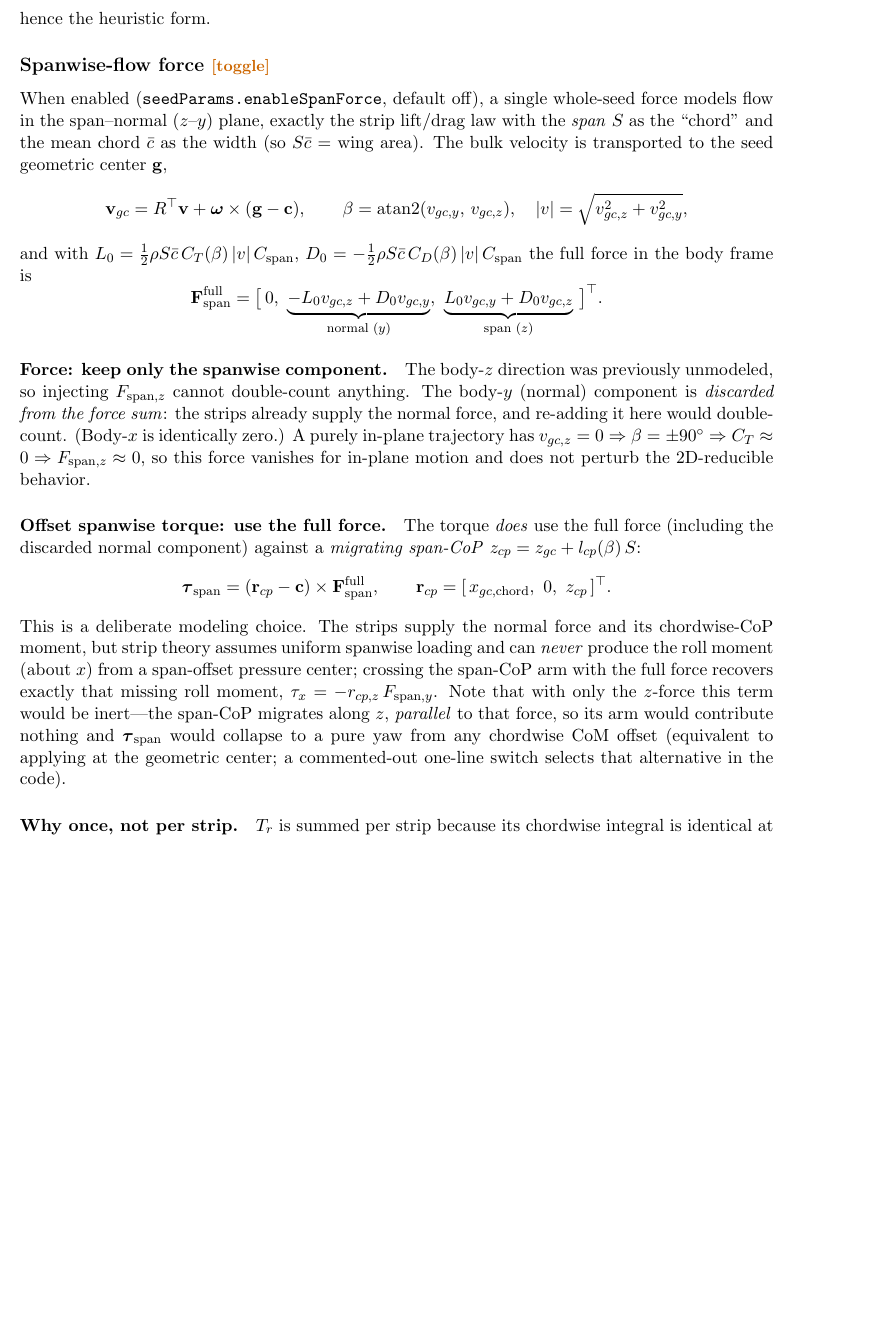
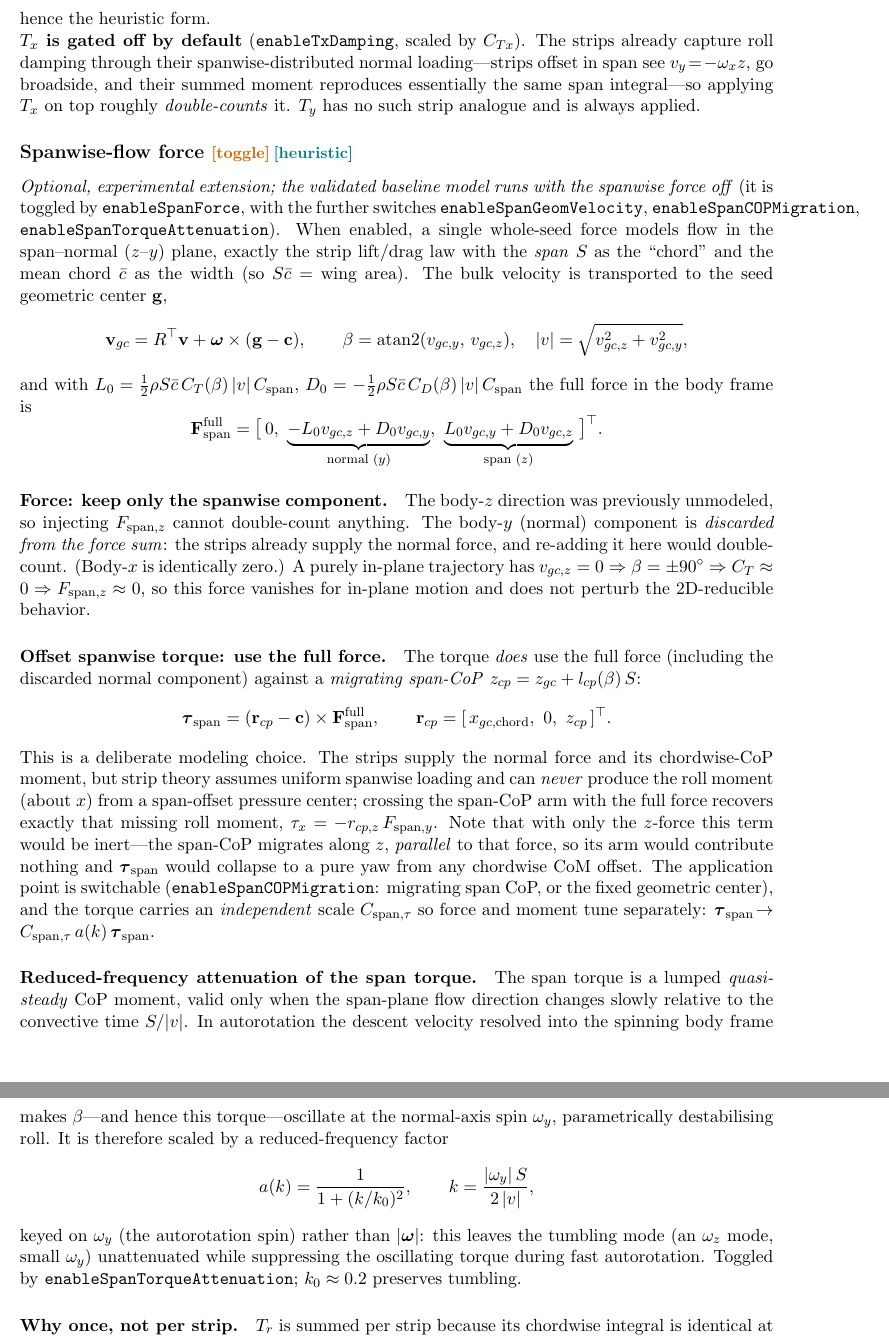
Before and after one commit to yohancsx/6DOF-Seed-Dynamics, a LaTeX document (derivations/seed6DOF_physics.tex): part of page 4 of 6 before the commit and two parts of pages 5 and 6 of 8 after it, the two joined at a grey line, cut so that both start at the same text, the shorter picture padded with empty space. Compiled offline with pdfLaTeX.

Commit message:
Added a TON of things
Trying to debug 3d Model, added more tests, added mass movement tests, added README

```diff
--- a/derivations/seed6DOF_physics.tex
+++ b/derivations/seed6DOF_physics.tex
@@ -160,12 +208,20 @@ with \emph{spanwise} position, so its damping integral runs over the span---the
 analogue of $T_r$'s chordwise integral, evaluated once over $S$. Rotation about the
 normal axis has no equivalent (the flow is edge-on both ways), hence the heuristic form.
 
-\subsection*{Spanwise-flow force \opt{}}
-When enabled (\texttt{seedParams.enableSpanForce}, default off), a single whole-seed
-force models flow in the span--normal ($z$--$y$) plane, exactly the strip lift/drag law
-with the \emph{span} $S$ as the ``chord'' and the mean chord $\bar c$ as the width (so
-$S\bar c$ = wing area). The bulk velocity is transported to the seed geometric center
-$\mathbf g$,
+\noindent\textbf{$T_x$ is gated off by default} (\texttt{enableTxDamping}, scaled by
+$C_{Tx}$). The strips already capture roll damping through their spanwise-distributed
+normal loading---strips offset in span see $v_y\!=\!-\omega_x z$, go broadside, and their
+summed moment reproduces essentially the same span integral---so applying $T_x$ on top
+roughly \emph{double-counts} it. $T_y$ has no such strip analogue and is always applied.
+
+\subsection*{Spanwise-flow force \opt{}\,\heur{}}
+\emph{Optional, experimental extension; the validated baseline model runs with the
+spanwise force off} (it is toggled by \texttt{enableSpanForce}, with the further switches
+\texttt{enableSpanGeomVelocity}, \texttt{enableSpanCOPMigration},
+\texttt{enableSpanTorqueAttenuation}). When enabled, a single whole-seed force models flow
+in the span--normal ($z$--$y$) plane, exactly the strip lift/drag law with the \emph{span}
+$S$ as the ``chord'' and the mean chord $\bar c$ as the width (so $S\bar c$ = wing area).
+The bulk velocity is transported to the seed geometric center $\mathbf g$,
 \[
   \mathbf v_{gc} = R^{\top}\mathbf v + \boldsymbol\omega\times(\mathbf g-\mathbf c),
   \qquad
@@ -203,8 +259,24 @@ crossing the span-CoP arm with the full force recovers exactly that missing roll
 $\tau_x=-r_{cp,z}\,F_{\text{span},y}$. Note that with only the $z$-force this term would
 be inert---the span-CoP migrates along $z$, \emph{parallel} to that force, so its arm
 would contribute nothing and $\boldsymbol\tau_{\text{span}}$ would collapse to a pure yaw
-from any chordwise CoM offset (equivalent to applying at the geometric center; a
-commented-out one-line switch selects that alternative in the code).
+from any chordwise CoM offset. The application point is switchable
+(\texttt{enableSpanCOPMigration}: migrating span CoP, or the fixed geometric center), and
+the torque carries an \emph{independent} scale $C_{\text{span,}\tau}$ so force and moment
+tune separately: $\boldsymbol\tau_{\text{span}}\!\to\!C_{\text{span,}\tau}\,a(k)\,\boldsymbol\tau_{\text{span}}$.
+
+\paragraph{Reduced-frequency attenuation of the span torque.} The span torque is a lumped
+\emph{quasi-steady} CoP moment, valid only when the span-plane flow direction changes
+slowly relative to the convective time $S/|v|$. In autorotation the descent velocity
+resolved into the spinning body frame makes $\beta$---and hence this torque---oscillate at
+the normal-axis spin $\omega_y$, parametrically destabilising roll. It is therefore scaled
+by a reduced-frequency factor
+\[
+  a(k)=\frac{1}{1+(k/k_0)^2},\qquad k=\frac{|\omega_y|\,S}{2\,|v|},
+\]
+keyed on $\omega_y$ (the autorotation spin) rather than $|\boldsymbol\omega|$: this leaves
+the tumbling mode (an $\omega_z$ mode, small $\omega_y$) unattenuated while suppressing the
+oscillating torque during fast autorotation. Toggled by
+\texttt{enableSpanTorqueAttenuation}; $k_0\approx0.2$ preserves tumbling.
 
 \paragraph{Why once, not per strip.} $T_r$ is summed per strip because its chordwise
 integral is identical at every span station, so $dz$-weighting reconstructs the full
```
Also changed, not shown: README.md (added), derivations/seed6DOF_physics.tex (54 more changed lines), 14 other files.
